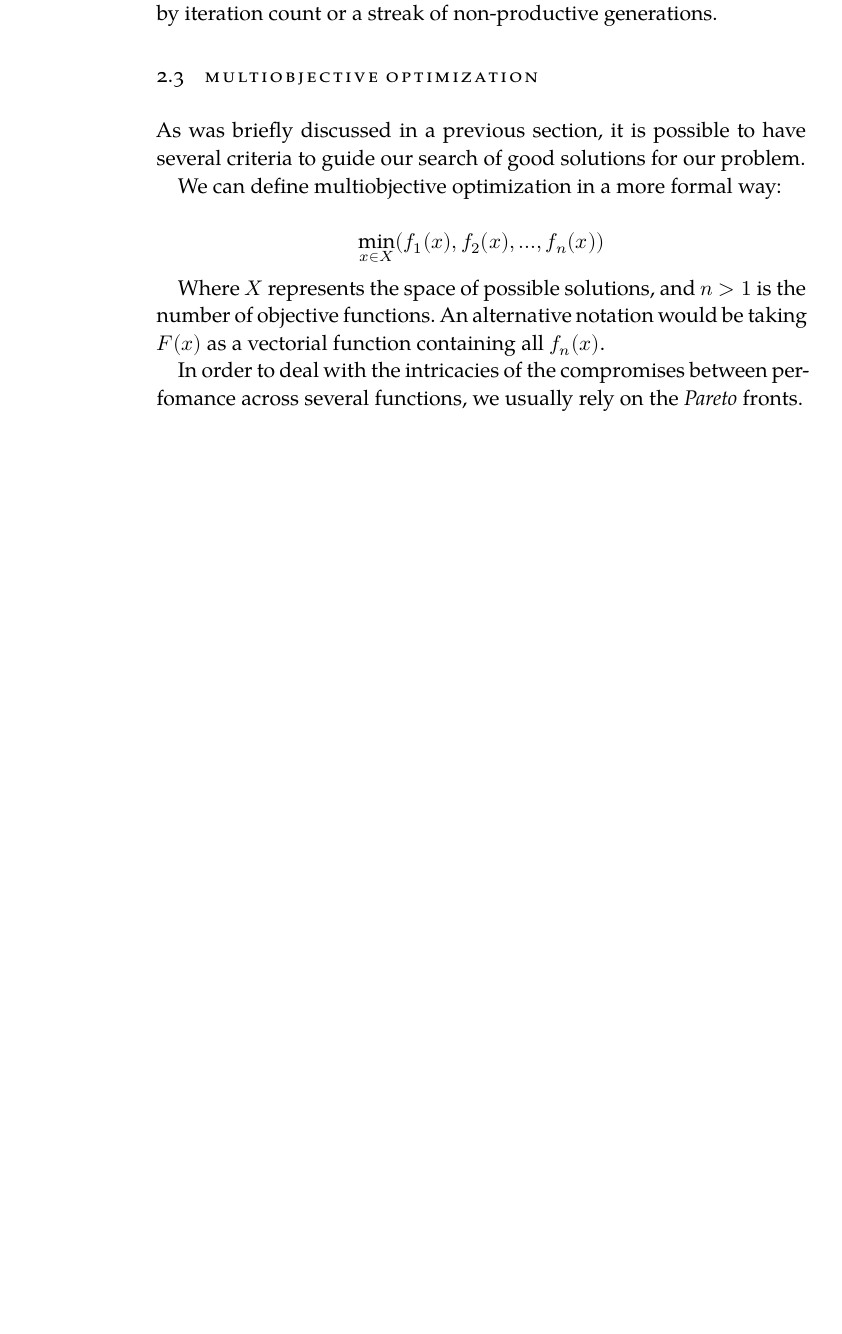
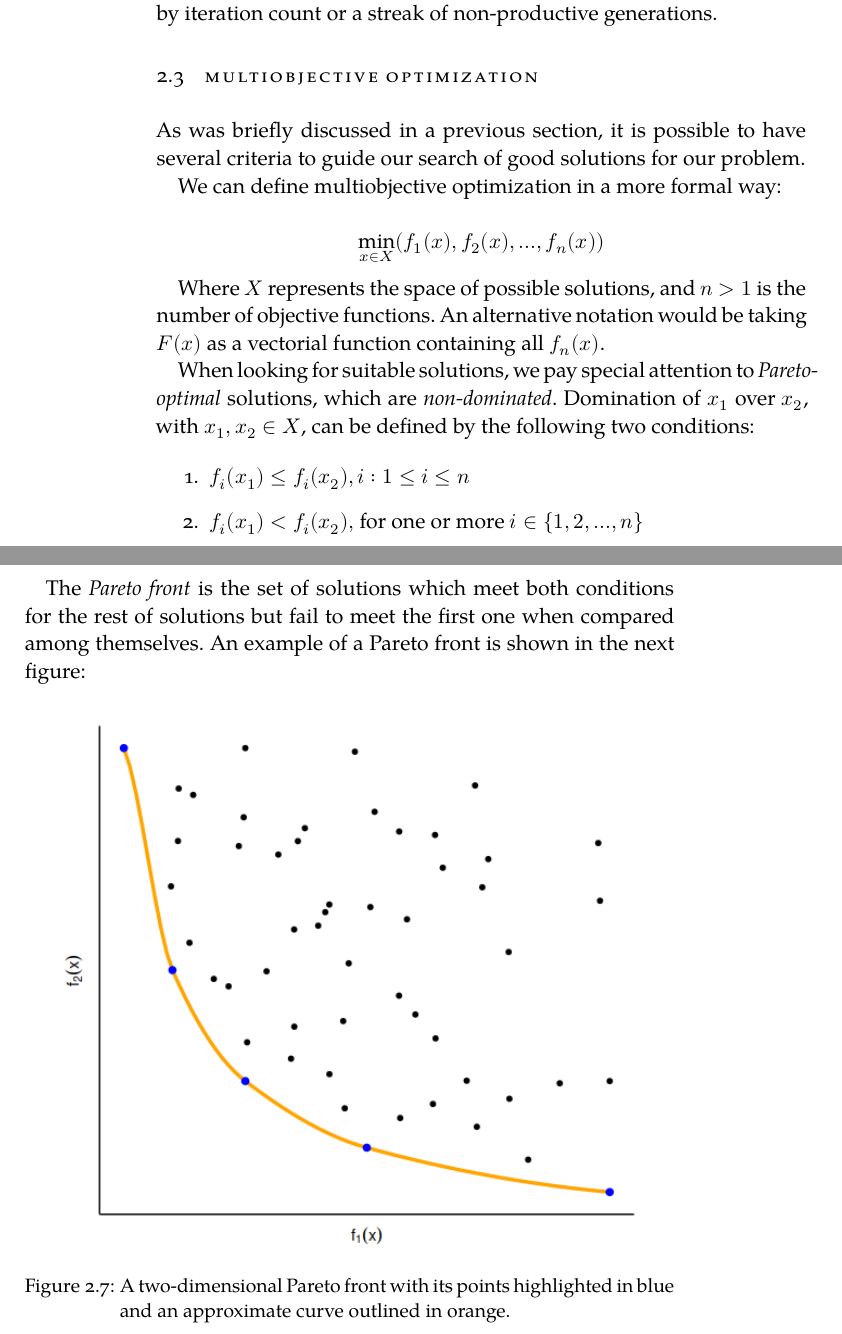
Before and after one commit to jleon95/UGR_TFG, a LaTeX thesis (doc/Thesis.tex, which reads doc/Chapters/Chapter02.tex): part of page 22 of 23 before the commit and two parts of pages 23 and 24 of 25 after it, the two joined at a grey line, cut so that both start at the same text, the shorter picture padded with empty space. Compiled offline with XeLaTeX; a missing font is replaced by an installed copy or a similar font.

Commit message:
Added figure of a two-dimensional Pareto front

```diff
--- a/doc/Chapters/Chapter02.tex
+++ b/doc/Chapters/Chapter02.tex
@@ -302,4 +302,30 @@
 
 	Where $X$ represents the space of possible solutions, and $n > 1$ is the number of objective functions. An alternative notation would be taking $F(x)$ as a vectorial function containing all $f_n(x)$.
 
-	In order to deal with the intricacies of the compromises between perfomance across several functions, we usually rely on the \textit{Pareto} fronts.
+	When looking for suitable solutions, we pay special attention to \textit{Pareto-optimal} solutions, which are \textit{non-dominated}. Domination of $x_1$ over $x_2$, with $x_1,x_2 \in X$, can be defined by the following two conditions:
+
+	\begin{enumerate}
+
+		\item
+		$f_i(x_1) \leq f_i(x_2), i : 1\leq i \leq n$
+
+		\item
+		$f_i(x_1) < f_i(x_2),$ for one or more $i \in \{1,2,...,n\}$
+
+	\end{enumerate}
+
+\newpage
+
+	The \textit{Pareto front} is the set of solutions which meet both conditions for the rest of solutions but fail to meet the first one when compared among themselves. An example of a Pareto front is shown in the next figure:
+
+	\vspace{0.2cm}
+
+	\begin{figure}[bth]
+
+        \myfloatalign
+        \includegraphics[width=0.9\textwidth]{gfx/ParetoFront.png}
+        \caption{A two-dimensional Pareto front with its points highlighted in blue and an approximate curve outlined in orange.}
+
+    \end{figure}
+
+\newpage
```
Also changed, not shown: doc/gfx/ParetoFront.png (added), 1 other file.
